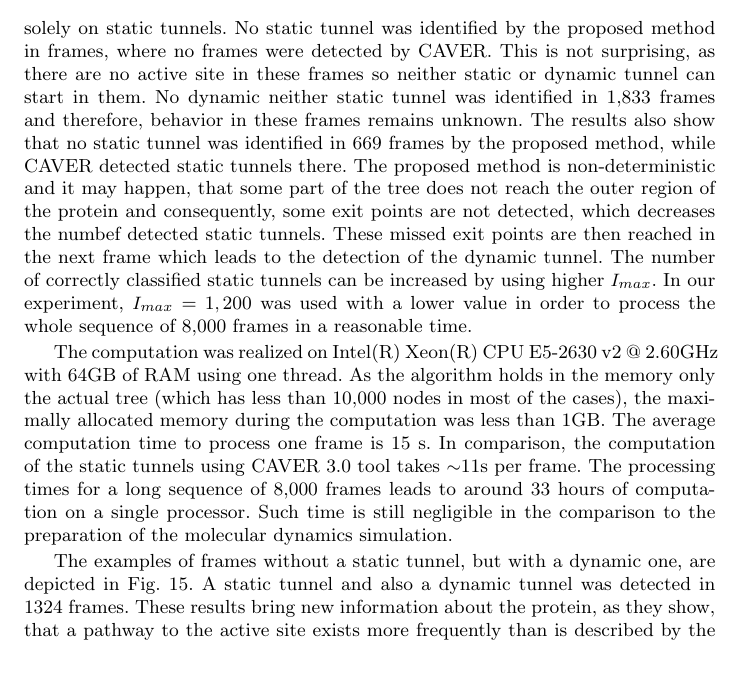
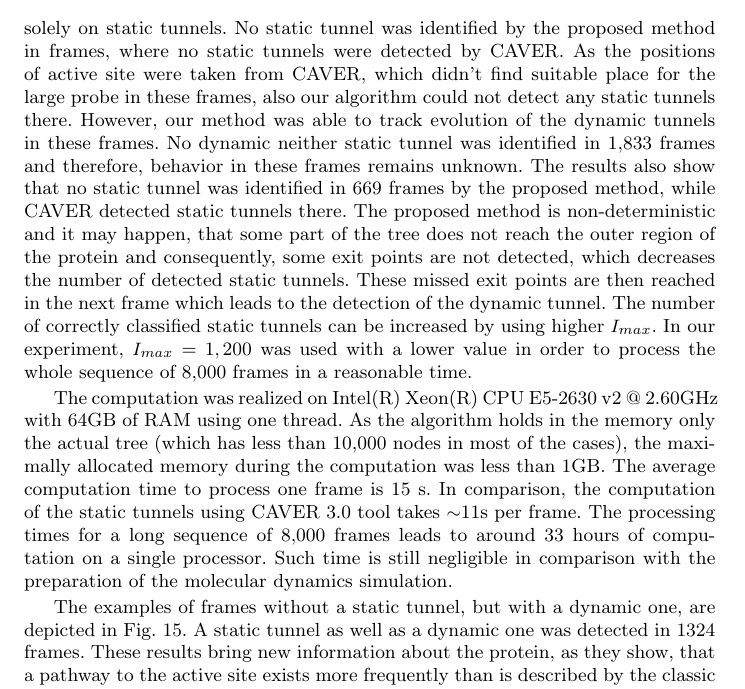
Before and after one commit to xkozlik/romoco, a LaTeX paper (paper.tex): part of page 20 of 25, cut so that both start at the same text, the shorter picture padded with empty space. Compiled offline with pdfLaTeX.

Commit message:
corrections everywhere

```diff
--- a/paper.tex
+++ b/paper.tex
@@ -1154,8 +1154,10 @@ The total number of frames where either end of dynamic tunnel was detected or a
 1,197.
 This shows that the proposed dynamic tunnel detection can bring new information about 1,197 of tunnels, that would be
 discarded in the analysis based solely on static tunnels.
-No static tunnel was identified by the proposed method in frames, where no frames were detected by CAVER.
-This is not surprising, as there are no active site in these frames so neither static or dynamic tunnel can start in them.
+No static tunnel was identified by the proposed method in frames, where no static tunnels were detected by CAVER.
+As the positions of active site were taken from CAVER, which didn't find suitable place for the large probe in these frames,
+also our algorithm could not detect any static tunnels there.
+However, our method was able to track evolution of the dynamic tunnels in these frames.
 No dynamic neither static tunnel was identified in 1,833 frames and therefore, behavior in these frames  remains unknown.
 The results also show that no static tunnel was identified in 669 frames by the proposed method, while CAVER detected static tunnels there.
 %The number of frames where the dynamic tunnels were detected is summarized in Tab.~\ref{tab::dyn}.
@@ -1169,7 +1171,7 @@ The results also show that no static tunnel was identified in 669 frames by the
 %In the case of 3,816 frames where a static tunnel was detected by CAVER, no dynamic tunnel was detected by the proposed method.
 %3,118 frames out of 3,816 were identified as static.
 %This indicates that some tunnels were detected as dynamic instead of static.
-The proposed method is non-deterministic and it may happen, that some part of the tree does not reach the outer region of the protein and consequently, some exit points are not detected, which decreases the numbef detected static tunnels.
+The proposed method is non-deterministic and it may happen, that some part of the tree does not reach the outer region of the protein and consequently, some exit points are not detected, which decreases the number of detected static tunnels.
 These missed exit points are then reached in the next frame which leads to the detection of the dynamic tunnel.
 The number of correctly classified static tunnels can be increased by using higher $\Imax$.
 In our experiment, $\Imax=1,200$ was used with a lower value in order to process the whole sequence of 8,000 frames in a reasonable time.
@@ -1180,11 +1182,11 @@ the maximally allocated memory during the computation was less than 1GB.
 The average computation time to process one frame is 15~s.
 In comparison, the computation of the static tunnels using CAVER 3.0 tool takes $\sim$11s per frame.
 The processing times for a long sequence of 8,000 frames leads to around 33 hours of computation on a single processor.
-Such time is still negligible in the comparison to the preparation of the molecular dynamics simulation.
+Such time is still negligible in comparison with the preparation of the molecular dynamics simulation.
 %Times: 8000 frames, cca 35 hodin = cca 15s/frame. Caver na mem ntb: cca 11s/frame.
 
 The examples of frames without a static tunnel, but with a dynamic one, are depicted in Fig.~\ref{fig::seq1}.
-A static tunnel and also a dynamic tunnel was detected in 1324 frames.
+A static tunnel as well as a dynamic one was detected in 1324 frames.
 These results bring new information about the protein, as they show, that a pathway to the active site exists more
 frequently than is described by the classic static tunnels.
 
```
Also changed, not shown: paper.tex (4 more changed lines).
